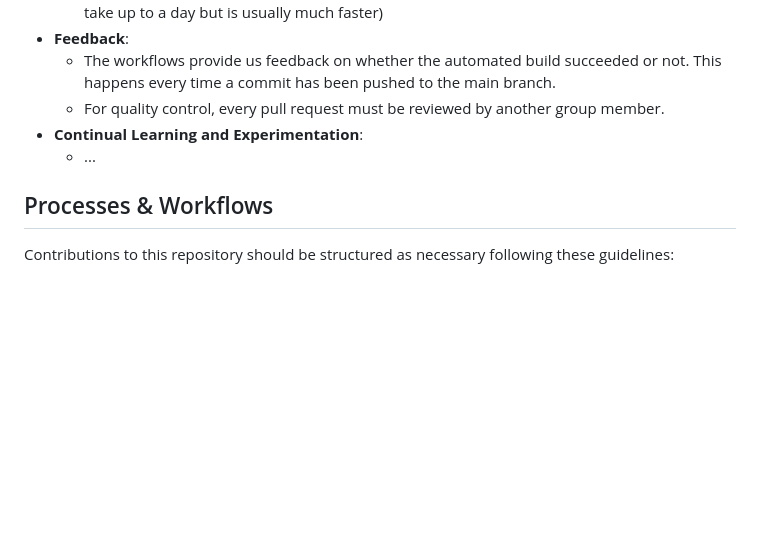
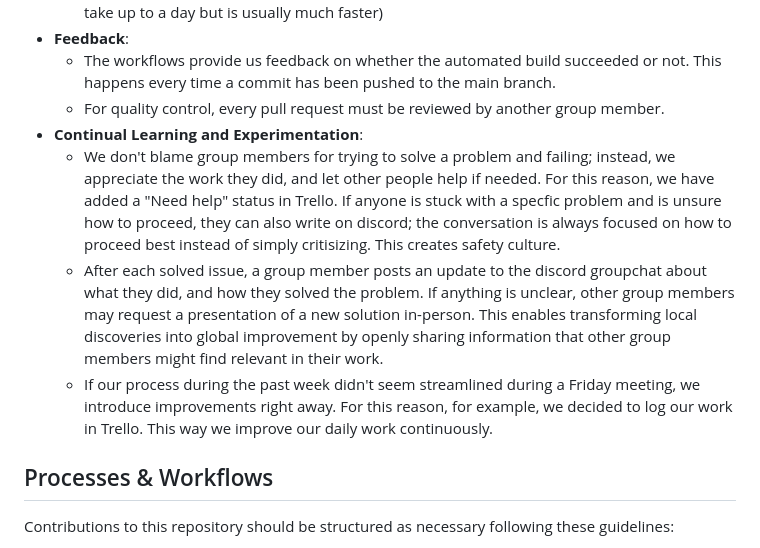
Before and after one commit to TienCamLy/MiniTwit, a Markdown page: README.md, the part around the change. GitHub-like rendering; blank space fills up the shorter version.

Commit message:
Add continual learning and experimentation

```diff
--- a/README.md
+++ b/README.md
@@ -72,7 +72,9 @@ The group adheres to the "*Three Ways*" characterizing DevOps (from "The DevOps
   - The workflows provide us feedback on whether the automated build succeeded or not. This happens every time a commit has been pushed to the main branch.
   - For quality control, every pull request must be reviewed by another group member.
 - **Continual Learning and Experimentation**:
-  - ...
+  - We don't blame group members for trying to solve a problem and failing; instead, we appreciate the work they did, and let other people help if needed. For this reason, we have added a "Need help" status in Trello. If anyone is stuck with a specfic problem and is unsure how to proceed, they can also write on discord; the conversation is always focused on how to proceed best instead of simply critisizing. This creates safety culture.
+  - After each solved issue, a group member posts an update to the discord groupchat about what they did, and how they solved the problem. If anything is unclear, other group members may request a presentation of a new solution in-person. This enables transforming local discoveries into global improvement by openly sharing information that other group members might find relevant in their work.
+  - If our process during the past week didn't seem streamlined during a Friday meeting, we introduce improvements right away. For this reason, for example, we decided to log our work in Trello. This way we improve our daily work continuously.
 
 ## Processes & Workflows
 Contributions to this repository should be structured as necessary following these guidelines:
```
